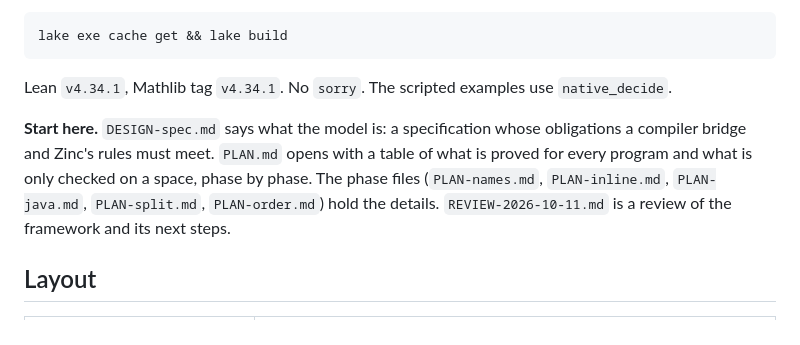
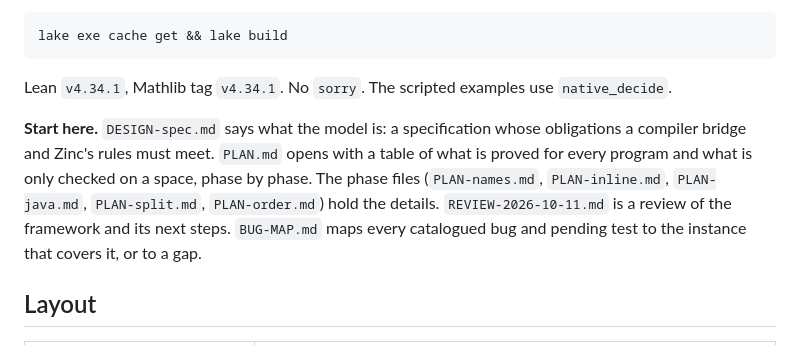
Before and after one commit to retronym/jvm-lang-models, a Markdown page: README.md, the part around the change. Rendered like a GitHub page.

Commit message:
README: BUG-MAP pointer

```diff
--- a/README.md
+++ b/README.md
@@ -8,7 +8,7 @@ lake exe cache get && lake build
 
 Lean `v4.34.1`, Mathlib tag `v4.34.1`. No `sorry`. The scripted examples use `native_decide`.
 
-**Start here.** `DESIGN-spec.md` says what the model is: a specification whose obligations a compiler bridge and Zinc's rules must meet. `PLAN.md` opens with a table of what is proved for every program and what is only checked on a space, phase by phase. The phase files (`PLAN-names.md`, `PLAN-inline.md`, `PLAN-java.md`, `PLAN-split.md`, `PLAN-order.md`) hold the details. `REVIEW-2026-10-11.md` is a review of the framework and its next steps.
+**Start here.** `DESIGN-spec.md` says what the model is: a specification whose obligations a compiler bridge and Zinc's rules must meet. `PLAN.md` opens with a table of what is proved for every program and what is only checked on a space, phase by phase. The phase files (`PLAN-names.md`, `PLAN-inline.md`, `PLAN-java.md`, `PLAN-split.md`, `PLAN-order.md`) hold the details. `REVIEW-2026-10-11.md` is a review of the framework and its next steps. `BUG-MAP.md` maps every catalogued bug and pending test to the instance that covers it, or to a gap.
 
 ## Layout
 
```
